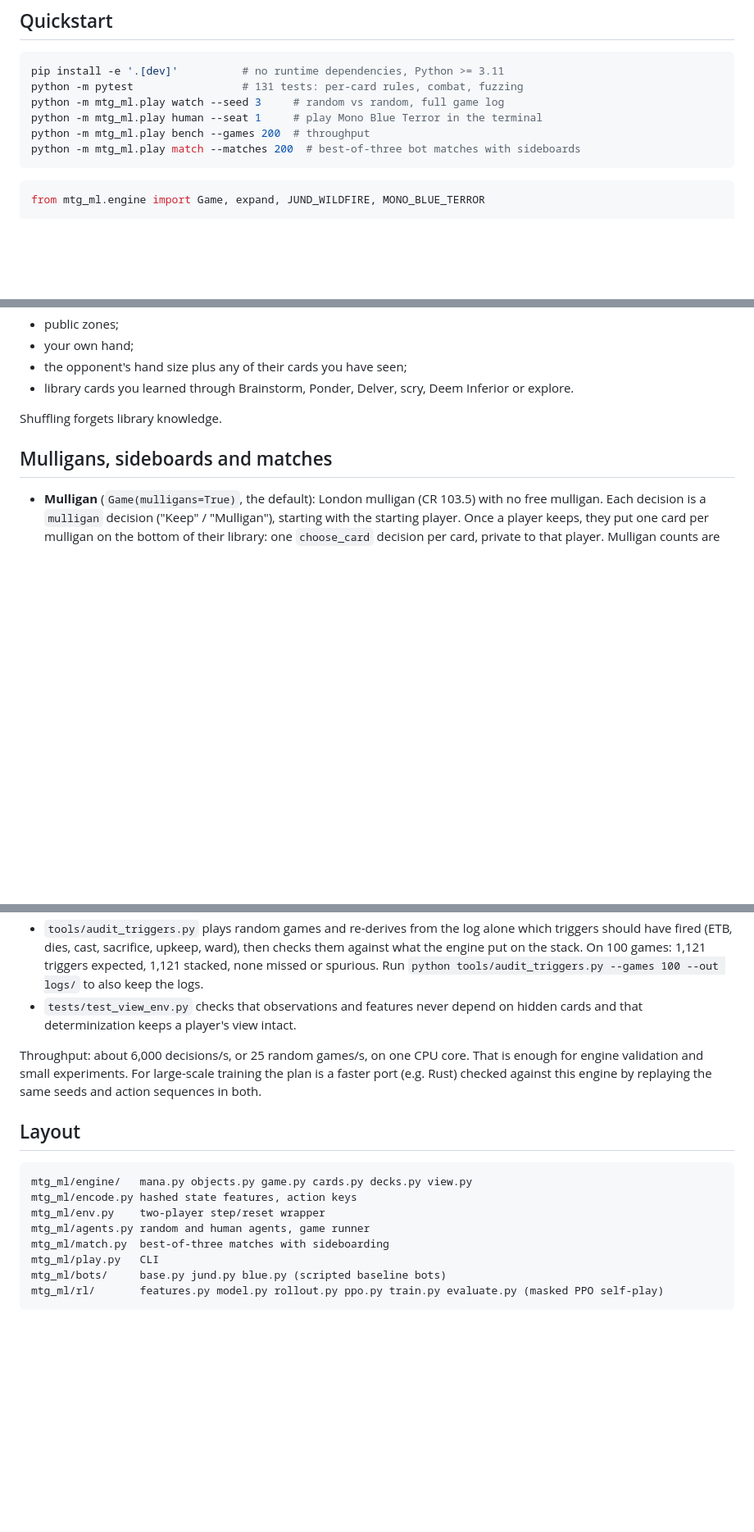
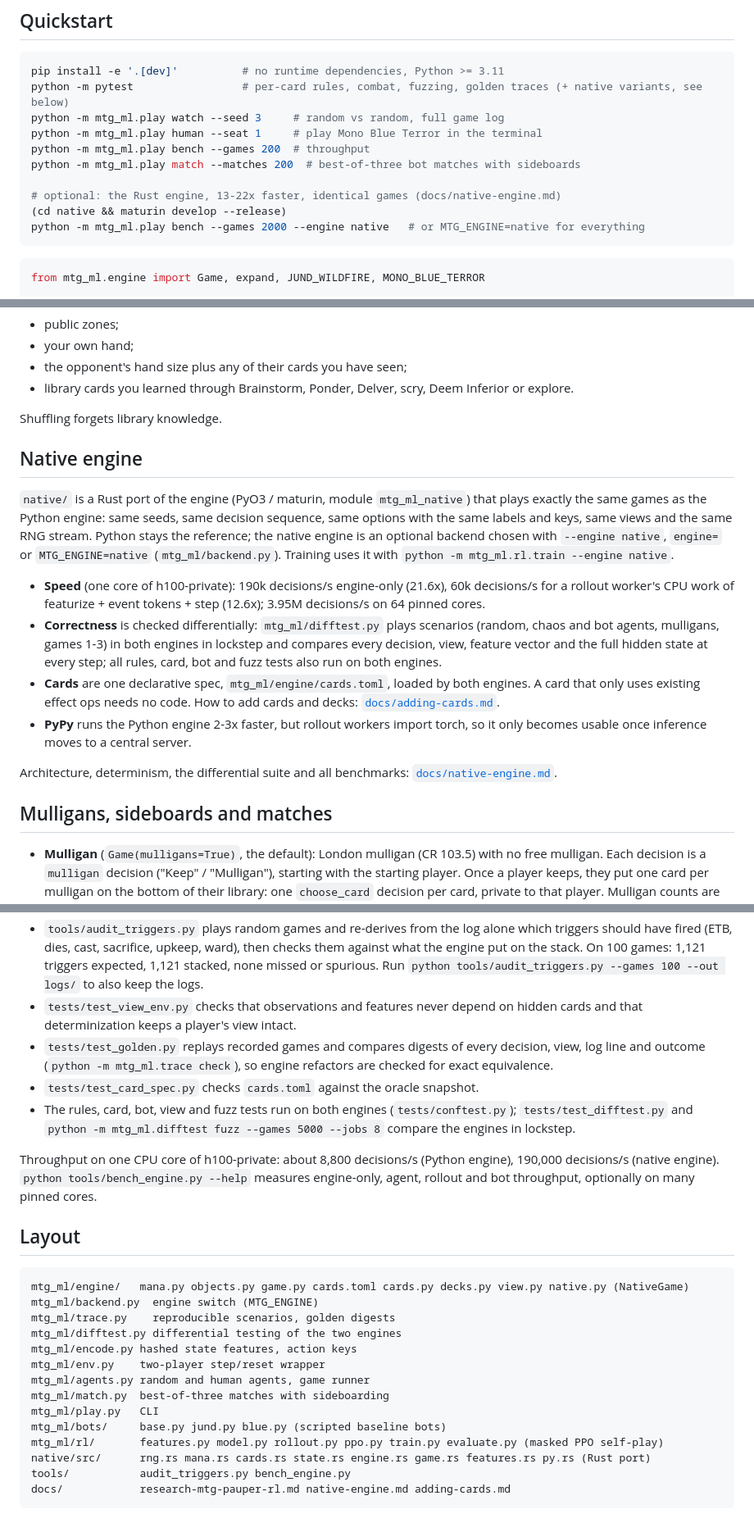
Before and after one commit to fmssn/mtg-ml, a Markdown page: README.md, 3 parts joined by grey strips. Shown at 82% size. Rendered like a GitHub page; blank space fills up the shorter version.

````diff
--- a/README.md
+++ b/README.md
@@ -10,11 +10,15 @@ Background research and the roadmap: [`docs/research-mtg-pauper-rl.md`](docs/res
 
 ```bash
 pip install -e '.[dev]'          # no runtime dependencies, Python >= 3.11
-python -m pytest                 # 131 tests: per-card rules, combat, fuzzing
+python -m pytest                 # per-card rules, combat, fuzzing, golden traces (+ native variants, see below)
 python -m mtg_ml.play watch --seed 3     # random vs random, full game log
 python -m mtg_ml.play human --seat 1     # play Mono Blue Terror in the terminal
 python -m mtg_ml.play bench --games 200  # throughput
 python -m mtg_ml.play match --matches 200  # best-of-three bot matches with sideboards
+
+# optional: the Rust engine, 13-22x faster, identical games (docs/native-engine.md)
+(cd native && maturin develop --release)
+python -m mtg_ml.play bench --games 2000 --engine native   # or MTG_ENGINE=native for everything
 ```
 
 ```python
@@ -60,6 +64,17 @@ print(g.winner, g.end_reason)
 - library cards you learned through Brainstorm, Ponder, Delver, scry, Deem Inferior or explore.
 
 Shuffling forgets library knowledge.
+
+## Native engine
+
+`native/` is a Rust port of the engine (PyO3 / maturin, module `mtg_ml_native`) that plays exactly the same games as the Python engine: same seeds, same decision sequence, same options with the same labels and keys, same views and the same RNG stream. Python stays the reference; the native engine is an optional backend chosen with `--engine native`, `engine=` or `MTG_ENGINE=native` (`mtg_ml/backend.py`). Training uses it with `python -m mtg_ml.rl.train --engine native`.
+
+- **Speed** (one core of h100-private): 190k decisions/s engine-only (21.6x), 60k decisions/s for a rollout worker's CPU work of featurize + event tokens + step (12.6x); 3.95M decisions/s on 64 pinned cores.
+- **Correctness** is checked differentially: `mtg_ml/difftest.py` plays scenarios (random, chaos and bot agents, mulligans, games 1-3) in both engines in lockstep and compares every decision, view, feature vector and the full hidden state at every step; all rules, card, bot and fuzz tests also run on both engines.
+- **Cards** are one declarative spec, `mtg_ml/engine/cards.toml`, loaded by both engines. A card that only uses existing effect ops needs no code. How to add cards and decks: [`docs/adding-cards.md`](docs/adding-cards.md).
+- **PyPy** runs the Python engine 2-3x faster, but rollout workers import torch, so it only becomes usable once inference moves to a central server.
+
+Architecture, determinism, the differential suite and all benchmarks: [`docs/native-engine.md`](docs/native-engine.md).
 
 ## Mulligans, sideboards and matches
 
@@ -164,13 +179,19 @@ Card list and oracle text: [`mtg_ml/engine/decks.py`](mtg_ml/engine/decks.py), [
   - random play reaches every card, alternative cost and token ability.
 - `tools/audit_triggers.py` plays random games and re-derives from the log alone which triggers should have fired (ETB, dies, cast, sacrifice, upkeep, ward), then checks them against what the engine put on the stack. On 100 games: 1,121 triggers expected, 1,121 stacked, none missed or spurious. Run `python tools/audit_triggers.py --games 100 --out logs/` to also keep the logs.
 - `tests/test_view_env.py` checks that observations and features never depend on hidden cards and that determinization keeps a player's view intact.
+- `tests/test_golden.py` replays recorded games and compares digests of every decision, view, log line and outcome (`python -m mtg_ml.trace check`), so engine refactors are checked for exact equivalence.
+- `tests/test_card_spec.py` checks `cards.toml` against the oracle snapshot.
+- The rules, card, bot, view and fuzz tests run on both engines (`tests/conftest.py`); `tests/test_difftest.py` and `python -m mtg_ml.difftest fuzz --games 5000 --jobs 8` compare the engines in lockstep.
 
-Throughput: about 6,000 decisions/s, or 25 random games/s, on one CPU core. That is enough for engine validation and small experiments. For large-scale training the plan is a faster port (e.g. Rust) checked against this engine by replaying the same seeds and action sequences in both.
+Throughput on one CPU core of h100-private: about 8,800 decisions/s (Python engine), 190,000 decisions/s (native engine). `python tools/bench_engine.py --help` measures engine-only, agent, rollout and bot throughput, optionally on many pinned cores.
 
 ## Layout
 
 ```
-mtg_ml/engine/   mana.py objects.py game.py cards.py decks.py view.py
+mtg_ml/engine/   mana.py objects.py game.py cards.toml cards.py decks.py view.py native.py (NativeGame)
+mtg_ml/backend.py  engine switch (MTG_ENGINE)
+mtg_ml/trace.py    reproducible scenarios, golden digests
+mtg_ml/difftest.py differential testing of the two engines
 mtg_ml/encode.py hashed state features, action keys
 mtg_ml/env.py    two-player step/reset wrapper
 mtg_ml/agents.py random and human agents, game runner
@@ -178,4 +199,7 @@ mtg_ml/match.py  best-of-three matches with sideboarding
 mtg_ml/play.py   CLI
 mtg_ml/bots/     base.py jund.py blue.py (scripted baseline bots)
 mtg_ml/rl/       features.py model.py rollout.py ppo.py train.py evaluate.py (masked PPO self-play)
+native/src/      rng.rs mana.rs cards.rs state.rs engine.rs game.rs features.rs py.rs (Rust port)
+tools/           audit_triggers.py bench_engine.py
+docs/            research-mtg-pauper-rl.md native-engine.md adding-cards.md
 ```
````
Also changed, not shown: other parts of README.md (+1 -1 lines), docs/adding-cards.md (added, +251 -0 lines), docs/native-engine.md (added, +199 -0 lines).
